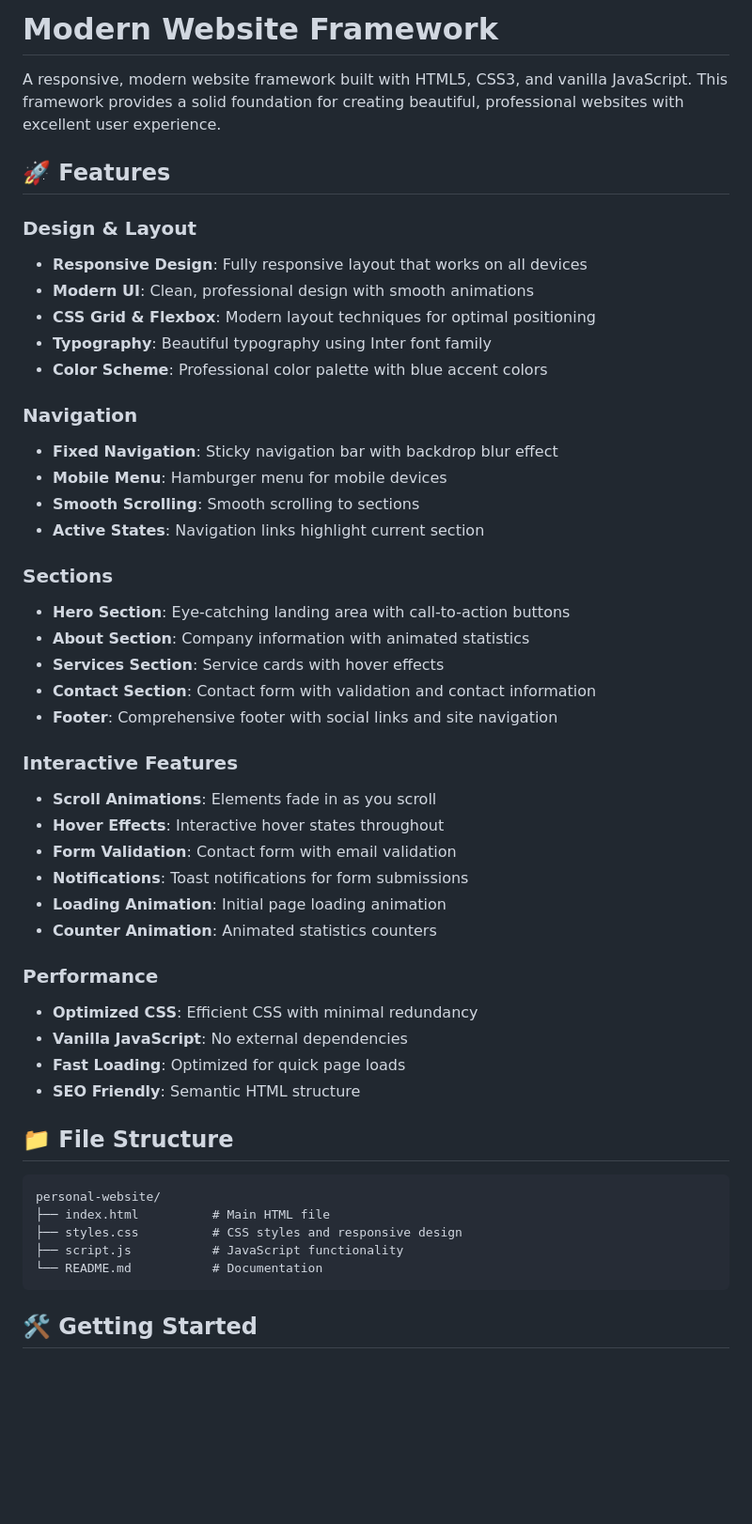
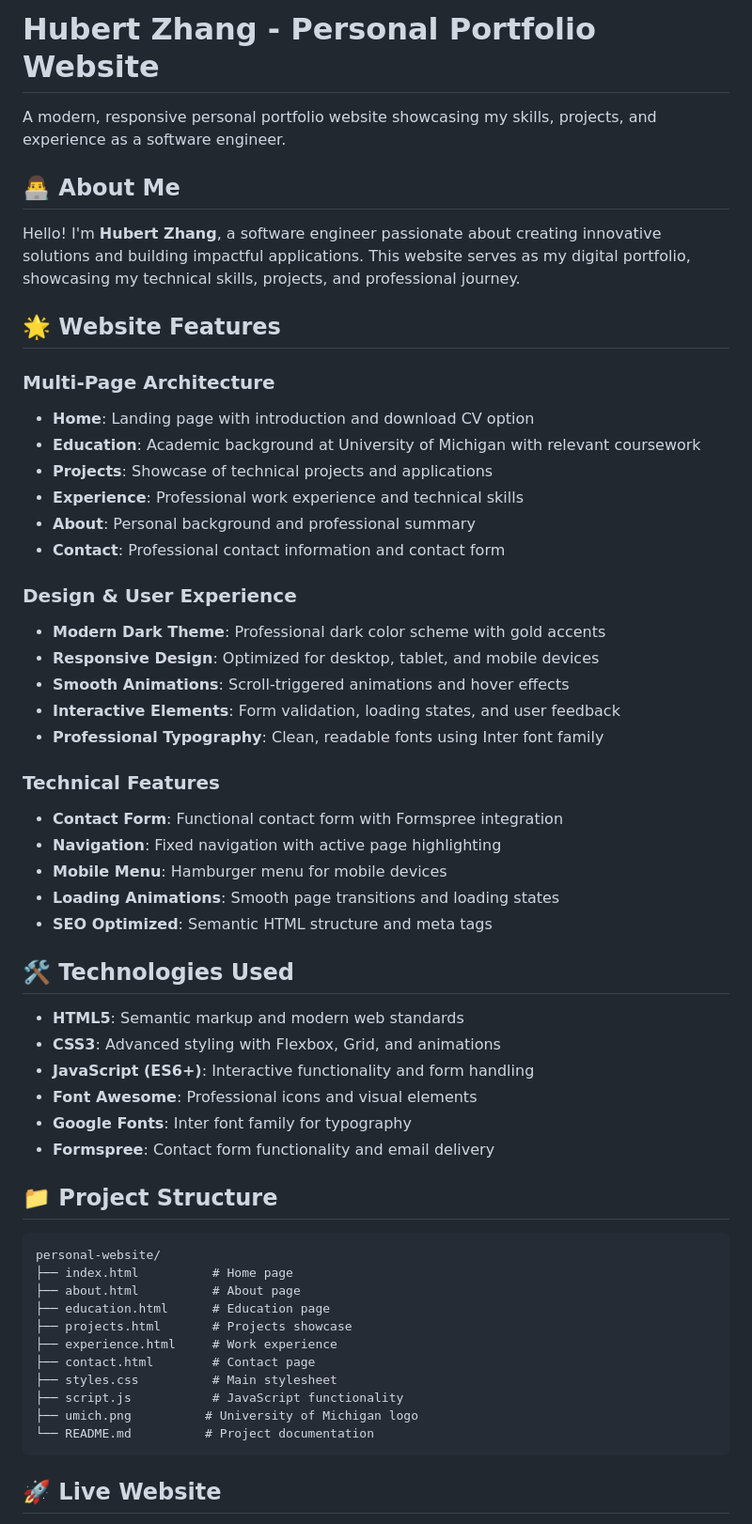
Before and after one commit to xubozh/personal_website, a Markdown page: README.md, the part around the change printed below. Shown: that part at 94% size. Rendered like a GitHub page; blank space fills up the shorter version.

Commit message:
Update README to describe personal portfolio website

````diff
--- a/README.md
+++ b/README.md
@@ -1,52 +1,59 @@
-# Modern Website Framework
+# Hubert Zhang - Personal Portfolio Website
 
-A responsive, modern website framework built with HTML5, CSS3, and vanilla JavaScript. This framework provides a solid foundation for creating beautiful, professional websites with excellent user experience.
+A modern, responsive personal portfolio website showcasing my skills, projects, and experience as a software engineer.
 
-## 🚀 Features
+## 👨‍💻 About Me
 
-### Design & Layout
-- **Responsive Design**: Fully responsive layout that works on all devices
-- **Modern UI**: Clean, professional design with smooth animations
-- **CSS Grid & Flexbox**: Modern layout techniques for optimal positioning
-- **Typography**: Beautiful typography using Inter font family
-- **Color Scheme**: Professional color palette with blue accent colors
+Hello! I'm **Hubert Zhang**, a software engineer passionate about creating innovative solutions and building impactful applications. This website serves as my digital portfolio, showcasing my technical skills, projects, and professional journey.
 
-### Navigation
-- **Fixed Navigation**: Sticky navigation bar with backdrop blur effect
+## 🌟 Website Features
+
+### **Multi-Page Architecture**
+- **Home**: Landing page with introduction and download CV option
+- **Education**: Academic background at University of Michigan with relevant coursework
+- **Projects**: Showcase of technical projects and applications
+- **Experience**: Professional work experience and technical skills
+- **About**: Personal background and professional summary
+- **Contact**: Professional contact information and contact form
+
+### **Design & User Experience**
+- **Modern Dark Theme**: Professional dark color scheme with gold accents
+- **Responsive Design**: Optimized for desktop, tablet, and mobile devices
+- **Smooth Animations**: Scroll-triggered animations and hover effects
+- **Interactive Elements**: Form validation, loading states, and user feedback
+- **Professional Typography**: Clean, readable fonts using Inter font family
+
+### **Technical Features**
+- **Contact Form**: Functional contact form with Formspree integration
+- **Navigation**: Fixed navigation with active page highlighting
 - **Mobile Menu**: Hamburger menu for mobile devices
-- **Smooth Scrolling**: Smooth scrolling to sections
-- **Active States**: Navigation links highlight current section
+- **Loading Animations**: Smooth page transitions and loading states
+- **SEO Optimized**: Semantic HTML structure and meta tags
 
-### Sections
-- **Hero Section**: Eye-catching landing area with call-to-action buttons
-- **About Section**: Company information with animated statistics
-- **Services Section**: Service cards with hover effects
-- **Contact Section**: Contact form with validation and contact information
-- **Footer**: Comprehensive footer with social links and site navigation
+## 🛠️ Technologies Used
 
-### Interactive Features
-- **Scroll Animations**: Elements fade in as you scroll
-- **Hover Effects**: Interactive hover states throughout
-- **Form Validation**: Contact form with email validation
-- **Notifications**: Toast notifications for form submissions
-- **Loading Animation**: Initial page loading animation
-- **Counter Animation**: Animated statistics counters
+- **HTML5**: Semantic markup and modern web standards
+- **CSS3**: Advanced styling with Flexbox, Grid, and animations
+- **JavaScript (ES6+)**: Interactive functionality and form handling
+- **Font Awesome**: Professional icons and visual elements
+- **Google Fonts**: Inter font family for typography
+- **Formspree**: Contact form functionality and email delivery
 
-### Performance
-- **Optimized CSS**: Efficient CSS with minimal redundancy
-- **Vanilla JavaScript**: No external dependencies
-- **Fast Loading**: Optimized for quick page loads
-- **SEO Friendly**: Semantic HTML structure
-
-## 📁 File Structure
+## 📁 Project Structure
 
 ```
 personal-website/
-├── index.html          # Main HTML file
-├── styles.css          # CSS styles and responsive design
+├── index.html          # Home page
+├── about.html          # About page
+├── education.html      # Education page
+├── projects.html       # Projects showcase
+├── experience.html     # Work experience
+├── contact.html        # Contact page
+├── styles.css          # Main stylesheet
 ├── script.js           # JavaScript functionality
-└── README.md           # Documentation
+├── umich.png          # University of Michigan logo
+└── README.md          # Project documentation
 ```
 
-## 🛠️ Getting Started
+## 🚀 Live Website
 
````
Also changed, not shown: other parts of README.md (+56 -109 lines).
